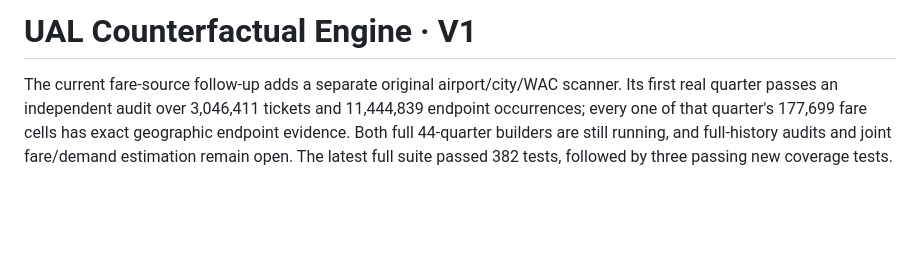
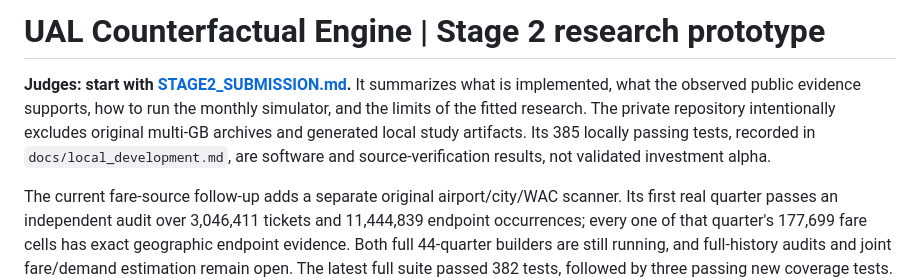
Before and after one commit to Shiv-aurora/longaeva-hacakthon, a Markdown page: README.md, the part around the change. Drawn GitHub-style; blank space fills up the shorter version.

Commit message:
docs: put Stage 2 evidence and judge handoff first in README

```diff
--- a/README.md
+++ b/README.md
@@ -1,4 +1,6 @@
-# UAL Counterfactual Engine · V1
+# UAL Counterfactual Engine | Stage 2 research prototype
+
+**Judges: start with [STAGE2_SUBMISSION.md](STAGE2_SUBMISSION.md).** It summarizes what is implemented, what the observed public evidence supports, how to run the monthly simulator, and the limits of the fitted research. The private repository intentionally excludes original multi-GB archives and generated local study artifacts. Its 385 locally passing tests, recorded in `docs/local_development.md`, are software and source-verification results, not validated investment alpha.
 
 The current fare-source follow-up adds a separate original airport/city/WAC
 scanner. Its first real quarter passes an independent audit over 3,046,411 tickets
```
